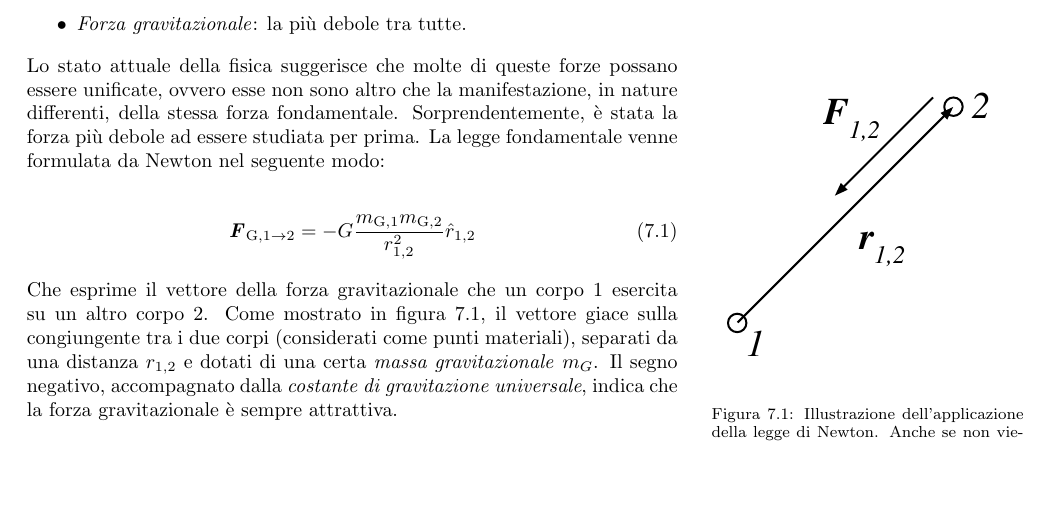
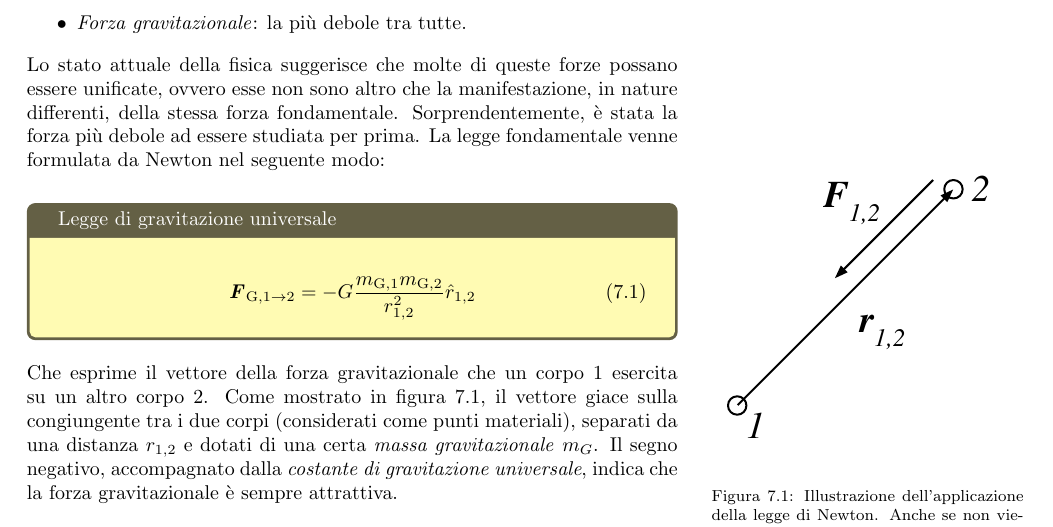
Before and after one commit to zenosaltt/phy, a LaTeX thesis (src/main.tex, which reads src/matter/mainmatter/chapters/06_gravitazione.tex): part of page 67 of 115, cut so that both start at the same text, the shorter picture padded with empty space. Compiled offline with pdfLaTeX.

Commit message:
demo cambiata

```diff
--- a/src/matter/mainmatter/chapters/06_gravitazione.tex
+++ b/src/matter/mainmatter/chapters/06_gravitazione.tex
@@ -27,10 +27,13 @@ della stessa forza fondamentale.
 Sorprendentemente, è stata la forza più debole ad essere studiata per prima.
 La legge fondamentale venne formulata da Newton nel seguente modo:
 
-
-\begin{align}
-    \vecsymb{F}_{\text{G}, 1\to 2} = -G\frac{m_{\text{G},1}m_{\text{G},2}}{r^2_{1,2}}\hat{r}_{1,2}\label{gravity}
-\end{align}
+\vspace{8pt}
+\begin{tcolorbox}[colback = yellow!30, colframe = yellow!30!black, title = {Legge di gravitazione universale}]
+    \begin{align}
+        \vecsymb{F}_{\text{G}, 1\to 2} = -G\frac{m_{\text{G},1}m_{\text{G},2}}{r^2_{1,2}}\hat{r}_{1,2}\label{gravity}
+    \end{align}
+\end{tcolorbox}
+\vspace{5pt}
 
 \begin{marginfigure}
     \centering
```
Also changed, not shown: src/matter/mainmatter/chapters/01_moto.tex (+0 -2 lines), src/cover/graphics/demo.png, 1 other file.
